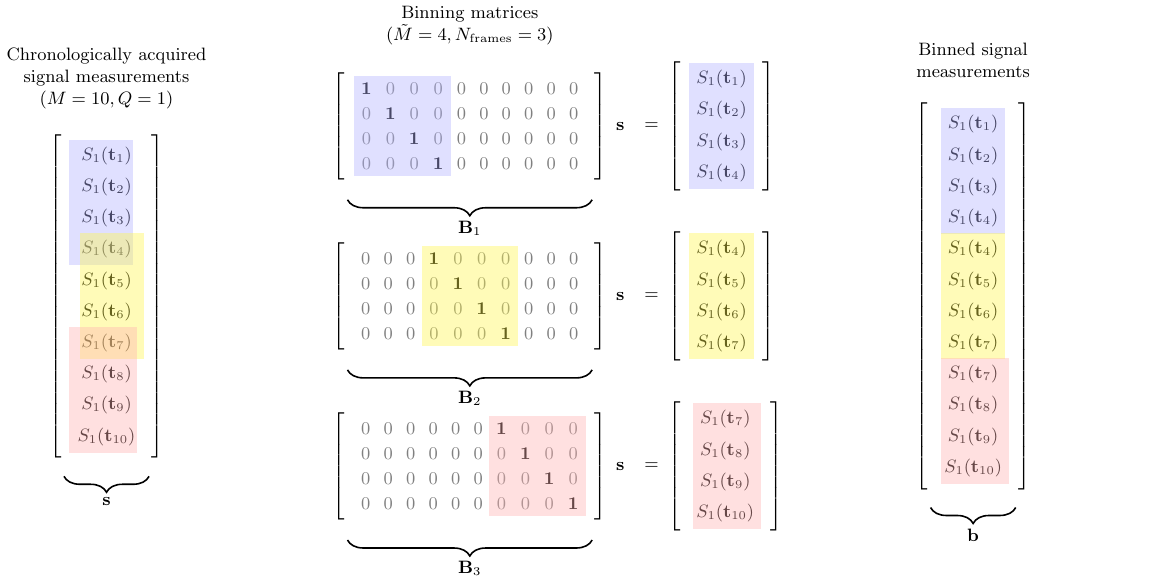
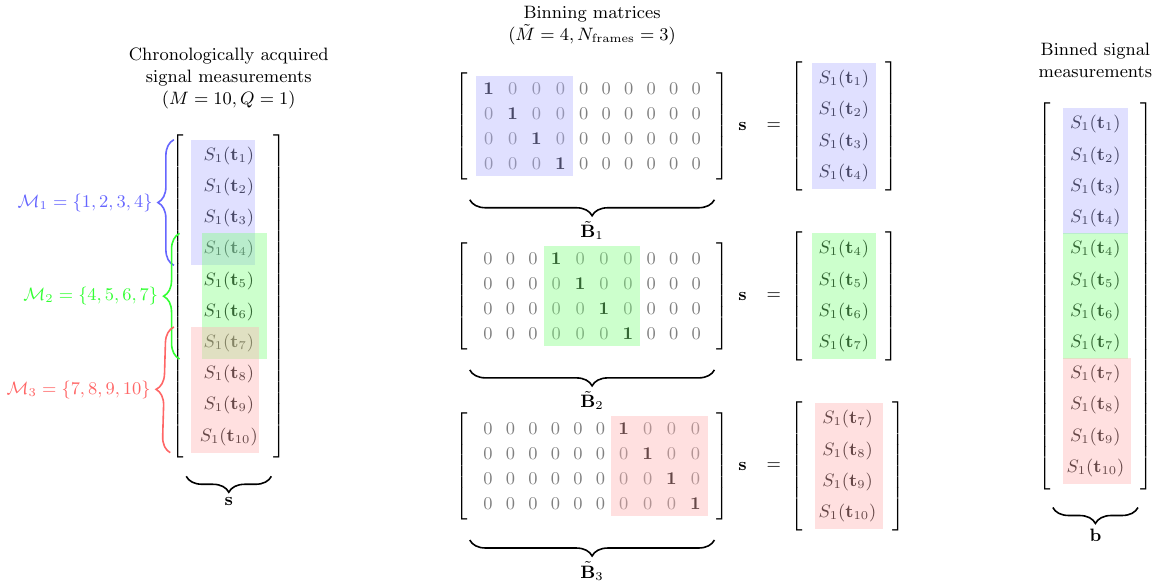
Before and after one commit to fmrifrey/gls_vs, a LaTeX figure (paper/figures/fig_binning.tex): the whole page. Compiled offline with pdfLaTeX.

Commit message:
progress on paper

```diff
--- a/paper/figures/fig_binning.tex
+++ b/paper/figures/fig_binning.tex
@@ -42,6 +42,15 @@
   ([xshift=-0.1cm,yshift=0.0cm]svec-7-1.north west) rectangle
   ([xshift=-0.1cm,yshift=-0.0cm]svec-10-1.south east);
 \end{scope}
+\draw [decorate,decoration={brace,mirror,amplitude=8pt},thick,blue!60]
+  ([xshift=-0.4cm]svec-1-1.north west) -- ([xshift=-0.4cm]svec-4-1.south west)
+  node[midway,left=7pt] {$\mathcal{M}_1 = \{1,2,3,4\}$};
+\draw [decorate,decoration={brace,mirror,amplitude=8pt},thick,green!80]
+  ([xshift=-0.3cm]svec-4-1.north west) -- ([xshift=-0.3cm]svec-7-1.south west)
+  node[midway,left=7pt] {$\mathcal{M}_2 = \{4,5,6,7\}$};
+\draw [decorate,decoration={brace,mirror,amplitude=8pt},thick,red!60]
+  ([xshift=-0.4cm]svec-7-1.north west) -- ([xshift=-0.4cm]svec-10-1.south west)
+  node[midway,left=7pt] {$\mathcal{M}_3 = \{7,8,9,10\}$};
 
 % Binning matrices
 \matrix (B2) [matrix of math nodes,right=of svec,left delimiter={[},right delimiter={]},xshift=1cm,nodes in empty cells] {
@@ -122,11 +131,11 @@
 \node[above=0.3cm of B1.north,align=center]{Binning matrices \\ ($\tilde{M}=4, N_\mathrm{frames}=3$)};
 
 \draw [decorate,decoration={brace,mirror,amplitude=8pt},thick]([yshift=-0.3cm]B1.south west) -- ([yshift=-0.3cm]B1.south east)
-  node[midway,below=7pt]{$\mathbf{B}_1$};
+  node[midway,below=7pt]{$\tilde{\mathbf{B}}_1$};
 \draw [decorate,decoration={brace,mirror,amplitude=8pt},thick]([yshift=-0.3cm]B2.south west) -- ([yshift=-0.3cm]B2.south east)
-  node[midway,below=7pt]{$\mathbf{B}_2$};
+  node[midway,below=7pt]{$\tilde{\mathbf{B}}_2$};
 \draw [decorate,decoration={brace,mirror,amplitude=8pt},thick]([yshift=-0.3cm]B3.south west) -- ([yshift=-0.3cm]B3.south east)
-  node[midway,below=7pt]{$\mathbf{B}_3$};
+  node[midway,below=7pt]{$\tilde{\mathbf{B}}_3$};
 
 % Raw signal vector s
 \matrix (bvec) [right=3cm of sbin2, matrix of math nodes,left delimiter={[},right delimiter={]},nodes in empty cells] {
```
Also changed, not shown: paper/main.tex (+18 -3 lines), paper/figures/fig_binning.png (added), paper/figures/fig_binning.tex (8 more changed lines).
